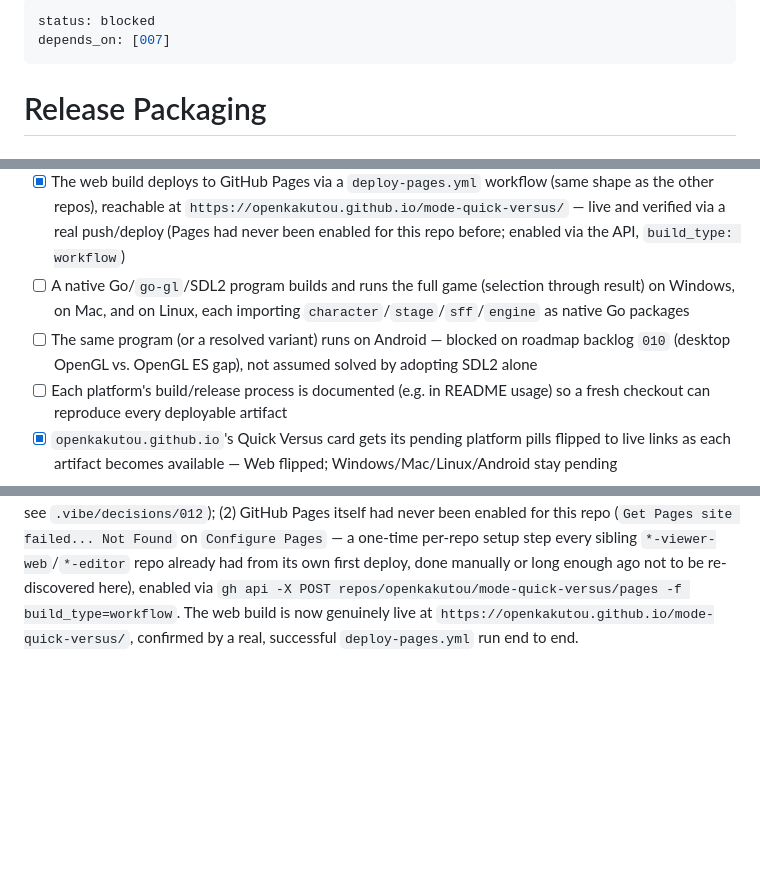
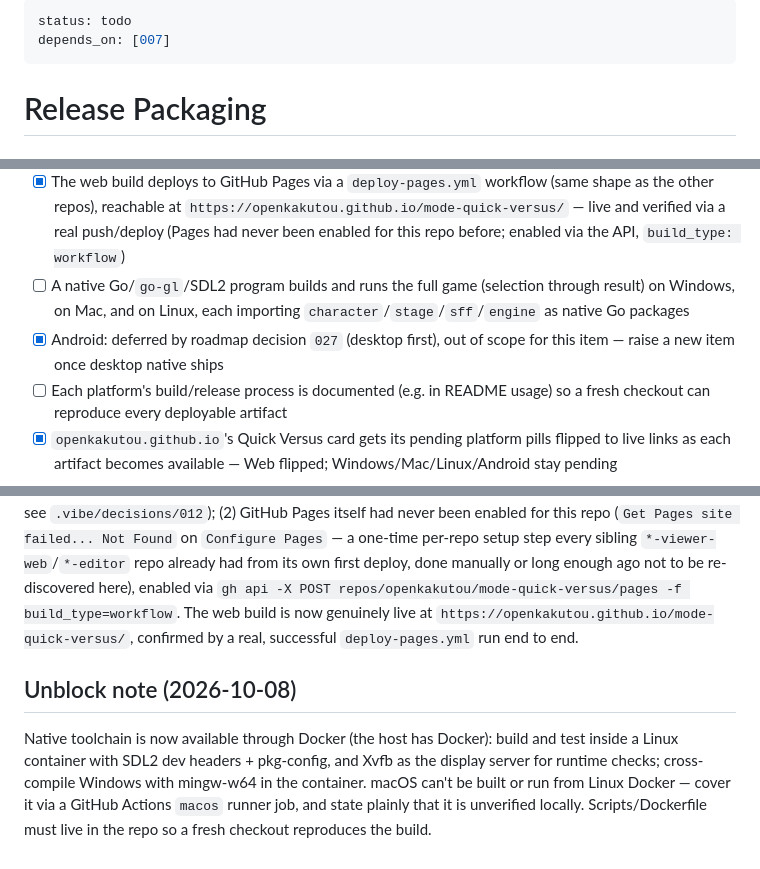
Before and after one commit to openkakutou/mode-quick-versus, a Markdown page: .vibe/backlog/008-release-packaging.md, 3 parts joined by grey strips. Rendered like a GitHub page; blank space fills up the shorter version.

Commit message:
chore(backlog): unblock 008/013 via Docker toolchain; Android deferred per roadmap decision 027

```diff
--- a/.vibe/backlog/008-release-packaging.md
+++ b/.vibe/backlog/008-release-packaging.md
@@ -1,5 +1,5 @@
 ---
-status: blocked
+status: todo
 depends_on: [007]
 ---
 # Release Packaging
@@ -15,7 +15,7 @@ Package the finished game two entirely separate ways, per roadmap `.vibe/decisio
 - [x] A missing or mismatched-version WASM asset at runtime (web build only) shows a clear error state instead of a blank page or silent failure
 - [x] The web build deploys to GitHub Pages via a `deploy-pages.yml` workflow (same shape as the other repos), reachable at `https://openkakutou.github.io/mode-quick-versus/` — live and verified via a real push/deploy (Pages had never been enabled for this repo before; enabled via the API, `build_type: workflow`)
 - [ ] A native Go/`go-gl`/SDL2 program builds and runs the full game (selection through result) on Windows, on Mac, and on Linux, each importing `character`/`stage`/`sff`/`engine` as native Go packages
-- [ ] The same program (or a resolved variant) runs on Android — blocked on roadmap backlog `010` (desktop OpenGL vs. OpenGL ES gap), not assumed solved by adopting SDL2 alone
+- [x] Android: deferred by roadmap decision `027` (desktop first), out of scope for this item — raise a new item once desktop native ships
 - [ ] Each platform's build/release process is documented (e.g. in README usage) so a fresh checkout can reproduce every deployable artifact
 - [x] `openkakutou.github.io`'s Quick Versus card gets its pending platform pills flipped to live links as each artifact becomes available — Web flipped; Windows/Mac/Linux/Android stay pending
 
@@ -26,3 +26,6 @@ Packaging strategy history: Tauri (`.vibe/decisions/020`) → Wails (`.vibe/deci
 2026-09-25: Web packaging shipped this cycle — the WASM bridges no longer throw on a missing/mismatched asset (verified live in a real browser), and `deploy-pages.yml` is written and its full pipeline verified against the exact pinned CI image. The native Windows/Mac/Linux/Android target is entirely unattempted: this execution environment has no SDL2 development headers or `pkg-config`, no `sudo` to install them, no display server at all, and no Windows/Mac cross-compilation toolchain (with no way to run a cross-compiled binary from Linux regardless) — confirmed by a consulted Linux/systems expert as not something a hand-rolled workaround (extracting package files without a real toolchain) could legitimately substitute for. Android is additionally blocked on roadmap backlog `010` regardless of environment. See `.vibe/decisions/011-release-packaging-web-only-this-cycle.md`. Re-running `/vibe:feature 008` from an environment with a working `go-gl`+SDL2 toolchain and a display picks this back up.
 
 2026-09-25 (follow-up): first real push against `deploy-pages.yml` surfaced two more gaps beyond this item's own code, both fixed: (1) the committed visual-regression baselines were ~1% off inside the pinned container (unrelated pre-existing drift, tracked and fixed as item 014 — regenerated through a temporary `workflow_dispatch` run inside the exact same container, which then broke `ci.yml`'s own visual job the opposite way since it ran on a bare runner instead — fixed by pinning `ci.yml` to the identical container too, see `.vibe/decisions/012`); (2) GitHub Pages itself had never been enabled for this repo (`Get Pages site failed... Not Found` on `Configure Pages` — a one-time per-repo setup step every sibling `*-viewer-web`/`*-editor` repo already had from its own first deploy, done manually or long enough ago not to be re-discovered here), enabled via `gh api -X POST repos/openkakutou/mode-quick-versus/pages -f build_type=workflow`. The web build is now genuinely live at `https://openkakutou.github.io/mode-quick-versus/`, confirmed by a real, successful `deploy-pages.yml` run end to end.
+
+## Unblock note (2026-10-08)
+Native toolchain is now available through Docker (the host has Docker): build and test inside a Linux container with SDL2 dev headers + pkg-config, and Xvfb as the display server for runtime checks; cross-compile Windows with mingw-w64 in the container. macOS can't be built or run from Linux Docker — cover it via a GitHub Actions `macos` runner job, and state plainly that it is unverified locally. Scripts/Dockerfile must live in the repo so a fresh checkout reproduces the build.
```
Also changed, not shown: .vibe/backlog/013-match-audio-playback.md (+5 -1 lines).
